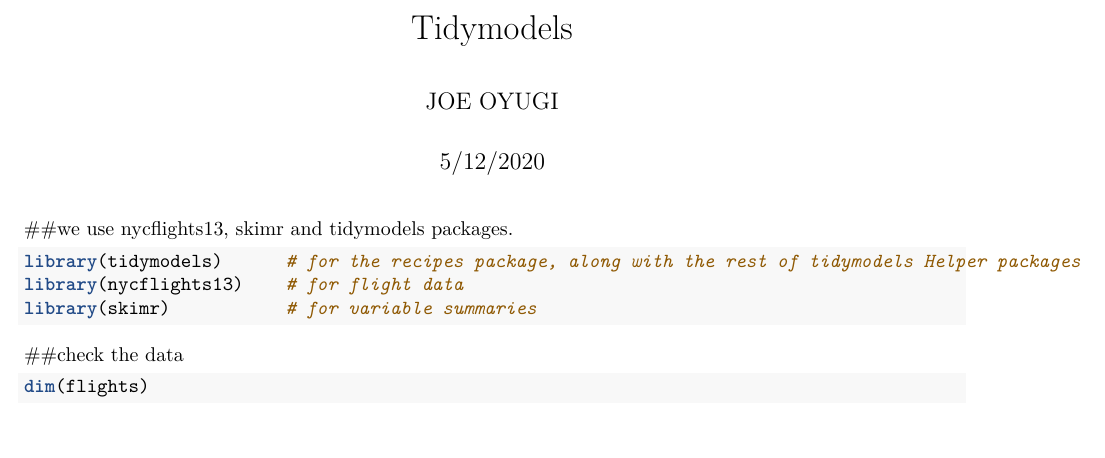
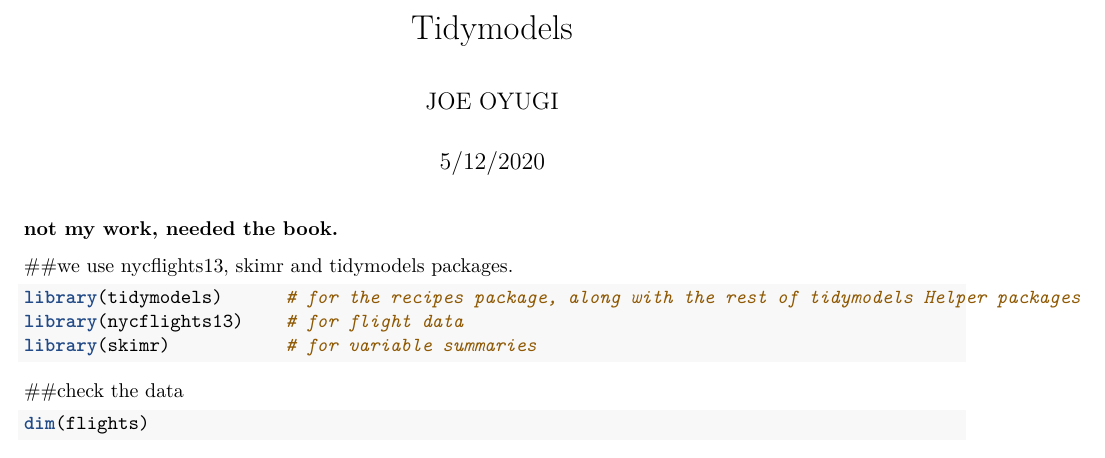
Before and after one commit to Joeoyugi10/r_first, an R Markdown document (r_first_doc.Rmd): part of page 1 of 5, cut so that both start at the same text. Rendered offline with R 4.5, knitr and Pandoc, then LaTeX, with nearby package versions; some code elsewhere in the file could not run offline; common packages that the code uses without loading them are loaded.

Commit message:
Update r_first_doc.Rmd

````diff
--- a/r_first_doc.Rmd
+++ b/r_first_doc.Rmd
@@ -4,6 +4,8 @@
 date: "5/12/2020"
 output: pdf_document
 ---
+
+### not my work, needed the book.
 
 ##we use nycflights13, skimr and tidymodels packages.
 ```{r}
````
